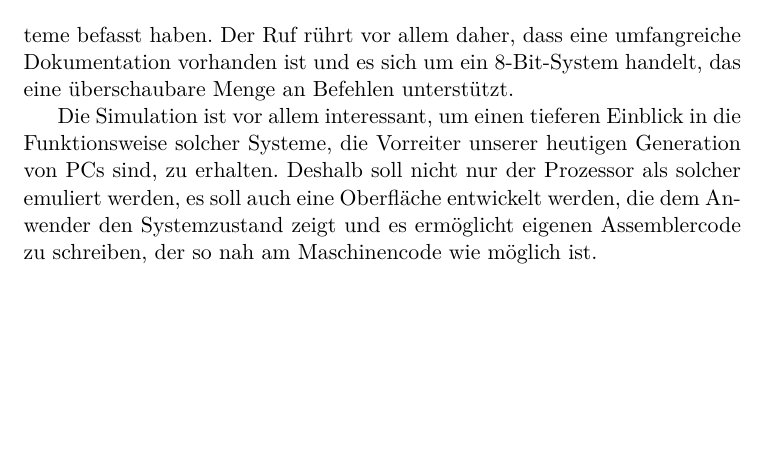
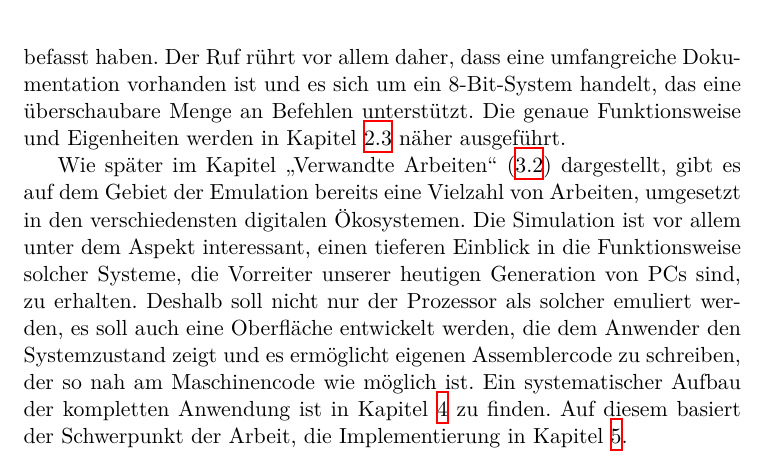
Before and after one commit to moorts/name_is_wip, a LaTeX thesis (latex/bericht.tex, which reads latex/Inhalt/einleitung.tex): part of page 10 of 54, cut so that both start at the same text, the shorter picture padded with empty space. Compiled offline with XeLaTeX.

Commit message:
expanded introduction

```diff
--- a/latex/Inhalt/einleitung.tex
+++ b/latex/Inhalt/einleitung.tex
@@ -9,6 +9,6 @@ In der heutigen Zeit gibt es nur noch für wenige Entwickler den Bedarf direkt a
 
 Durch die Leistung heutiger PCs ist zur Ausführung von Maschinencode (zu bspw. Lernzwecken) keine zusätzliche \ac{CPU} in Hardware mehr notwendig. Stattdessen lässt sich deren Verhalten, je nach benötigter Leistung des gewünschten Systems, mit modernen Prozessoren simulieren. Vorliegende Arbeit befasst sich mit eben dieser Simulation eines älteren Mikroprozessors, dem Intel 8080.
 
-Die Wahl fiel deshalb auf den Intel 8080, weil dieser als \glqq Einsteigerprozessor\grqq{} bekannt ist, sich also einerseits für Entwickler eignet, die erste Berührpunkte mit der Entwicklung auf Systemebene suchen, andererseits für die, die sich nocht nicht in großem Maß mit der Emulation solcher Systeme befasst haben. Der Ruf rührt vor allem daher, dass eine umfangreiche Dokumentation vorhanden ist und es sich um ein 8-Bit-System handelt, das eine überschaubare Menge an Befehlen unterstützt.
+Die Wahl fiel deshalb auf den Intel 8080, weil dieser als \glqq Einsteigerprozessor\grqq{} bekannt ist, sich also einerseits für Entwickler eignet, die erste Berührpunkte mit der Entwicklung auf Systemebene suchen, andererseits für die, die sich nocht nicht in großem Maß mit der Emulation solcher Systeme befasst haben. Der Ruf rührt vor allem daher, dass eine umfangreiche Dokumentation vorhanden ist und es sich um ein 8-Bit-System handelt, das eine überschaubare Menge an Befehlen unterstützt. Die genaue Funktionsweise und Eigenheiten werden in Kapitel \ref{chap:basics:intel8080} näher ausgeführt.
 
-Die Simulation ist vor allem interessant, um einen tieferen Einblick in die Funktionsweise solcher Systeme, die Vorreiter unserer heutigen Generation von PCs sind, zu erhalten. Deshalb soll nicht nur der Prozessor als solcher emuliert werden, es soll auch eine Oberfläche entwickelt werden, die dem Anwender den Systemzustand zeigt und es ermöglicht eigenen Assemblercode zu schreiben, der so nah am Maschinencode wie möglich ist.
+Wie später im Kapitel \glqq Verwandte Arbeiten\grqq{} (\ref{chap:similar-work}) dargestellt, gibt es auf dem Gebiet der Emulation bereits eine Vielzahl von Arbeiten, umgesetzt in den verschiedensten digitalen Ökosystemen. Die Simulation ist vor allem unter dem Aspekt interessant, einen tieferen Einblick in die Funktionsweise solcher Systeme, die Vorreiter unserer heutigen Generation von PCs sind, zu erhalten. Deshalb soll nicht nur der Prozessor als solcher emuliert werden, es soll auch eine Oberfläche entwickelt werden, die dem Anwender den Systemzustand zeigt und es ermöglicht eigenen Assemblercode zu schreiben, der so nah am Maschinencode wie möglich ist. Ein systematischer Aufbau der kompletten Anwendung ist in Kapitel \ref{chap:design} zu finden. Auf diesem basiert der Schwerpunkt der Arbeit, die Implementierung in Kapitel \ref{chap:impl}.
```
Also changed, not shown: latex/Inhalt/analyse.tex (+1 -1 lines), latex/Inhalt/grundlagen.tex (+1 -1 lines).
